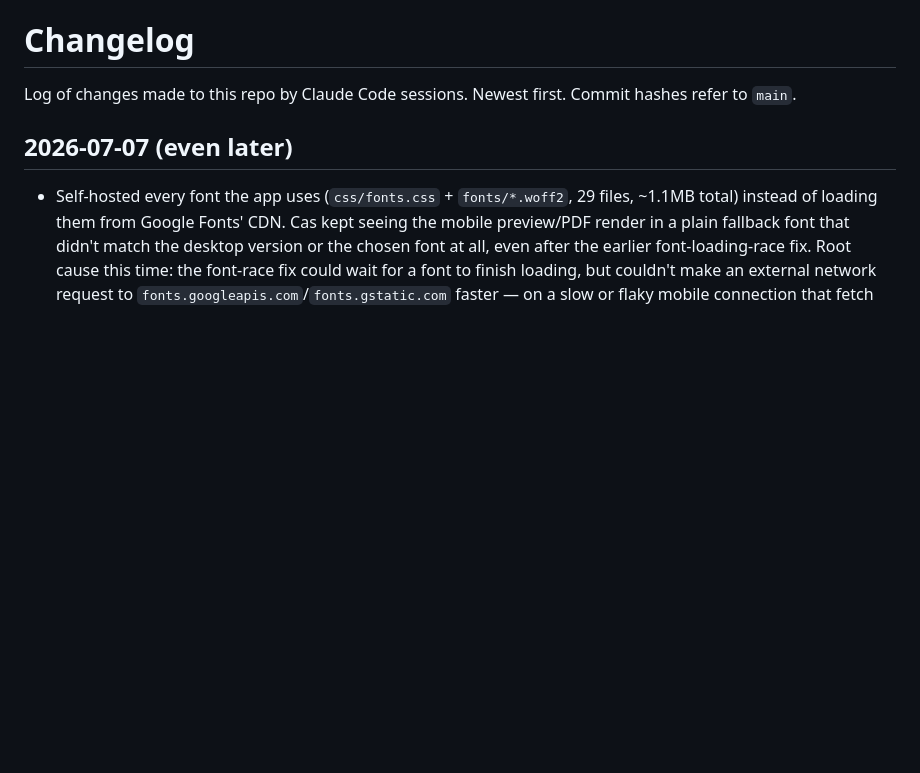
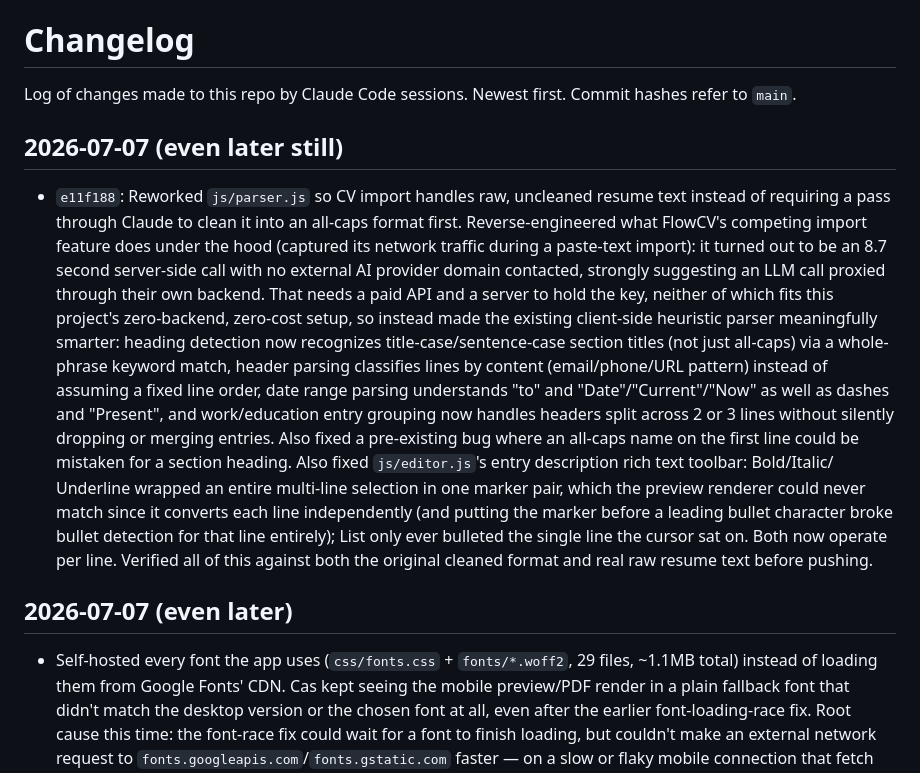
Before and after one commit to Es0sA/cascv, a Markdown page: CHANGELOG.md, the part around the change. Rendered like a GitHub page; blank space fills up the shorter version.

Commit message:
Log CV import parser and rich text toolbar fixes in changelog
Co-Authored-By: Claude Sonnet 5 <noreply@anthropic.com>

```diff
--- a/CHANGELOG.md
+++ b/CHANGELOG.md
@@ -2,6 +2,36 @@
 
 Log of changes made to this repo by Claude Code sessions. Newest first.
 Commit hashes refer to `main`.
+
+## 2026-07-07 (even later still)
+
+- `e11f188`: Reworked `js/parser.js` so CV import handles raw,
+  uncleaned resume text instead of requiring a pass through Claude to
+  clean it into an all-caps format first. Reverse-engineered what
+  FlowCV's competing import feature does under the hood (captured its
+  network traffic during a paste-text import): it turned out to be an
+  8.7 second server-side call with no external AI provider domain
+  contacted, strongly suggesting an LLM call proxied through their own
+  backend. That needs a paid API and a server to hold the key, neither
+  of which fits this project's zero-backend, zero-cost setup, so
+  instead made the existing client-side heuristic parser meaningfully
+  smarter: heading detection now recognizes title-case/sentence-case
+  section titles (not just all-caps) via a whole-phrase keyword match,
+  header parsing classifies lines by content (email/phone/URL pattern)
+  instead of assuming a fixed line order, date range parsing
+  understands "to" and "Date"/"Current"/"Now" as well as dashes and
+  "Present", and work/education entry grouping now handles headers
+  split across 2 or 3 lines without silently dropping or merging
+  entries. Also fixed a pre-existing bug where an all-caps name on the
+  first line could be mistaken for a section heading. Also fixed
+  `js/editor.js`'s entry description rich text toolbar: Bold/Italic/
+  Underline wrapped an entire multi-line selection in one marker pair,
+  which the preview renderer could never match since it converts each
+  line independently (and putting the marker before a leading bullet
+  character broke bullet detection for that line entirely); List only
+  ever bulleted the single line the cursor sat on. Both now operate
+  per line. Verified all of this against both the original cleaned
+  format and real raw resume text before pushing.
 
 ## 2026-07-07 (even later)
 
```
